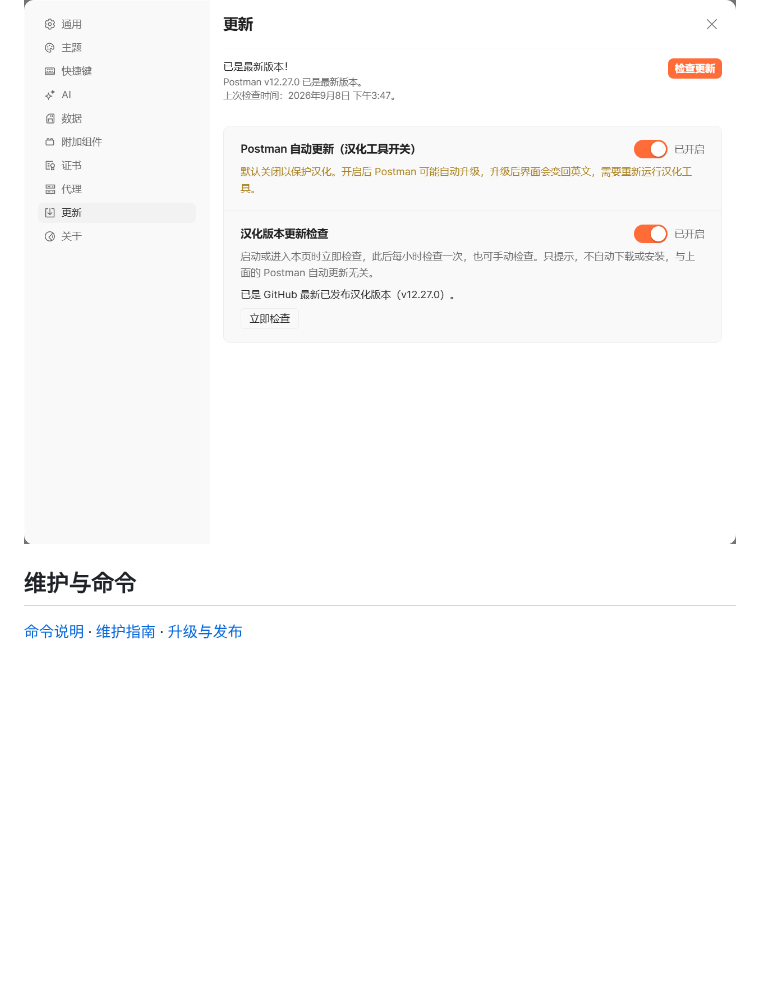
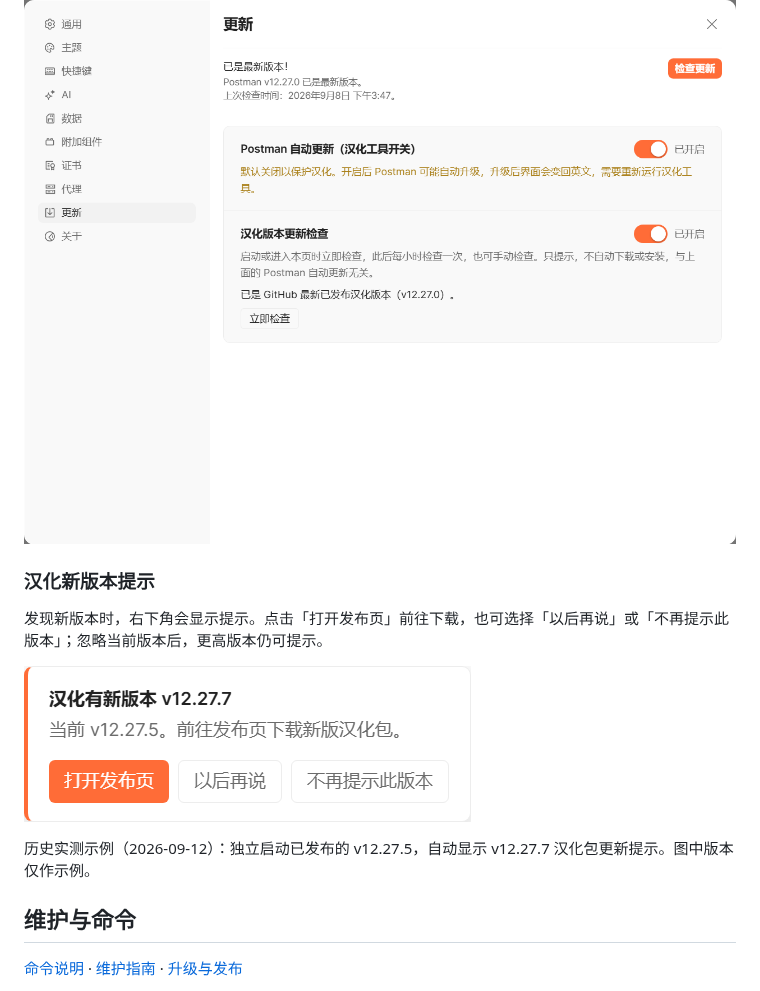
Before and after one commit to Aerozb/Postman-cn, a Markdown page: README.md, the part around the change. Rendered like a GitHub page; pictures changed too: assets/screenshots/03-update-prompt-cn.png (added); blank space fills up the shorter version.

Commit message:
补充汉化新版本提示实测截图
在 README 中展示 v12.27.5 启动发现 v12.27.7 的历史实测提示，说明发布页与忽略版本按钮的行为。截图仅含裁剪后的更新提示。

验证：README 图片链接及 PNG 完整性通过；Node 247、入口/进程 274、发布预检 96 项离线回归全部通过。

Co-Authored-By: Codex <noreply@openai.com>

```diff
--- a/README.md
+++ b/README.md
@@ -45,6 +45,14 @@
 
 ![设置页中的 Postman 自动更新与汉化版本更新检查开关](assets/screenshots/02-update-toggles-cn.png)
 
+### 汉化新版本提示
+
+发现新版本时，右下角会显示提示。点击「打开发布页」前往下载，也可选择「以后再说」或「不再提示此版本」；忽略当前版本后，更高版本仍可提示。
+
+![汉化更新提示：当前 v12.27.5，发现新版本 v12.27.7](assets/screenshots/03-update-prompt-cn.png)
+
+历史实测示例（2026-09-12）：独立启动已发布的 v12.27.5，自动显示 v12.27.7 汉化包更新提示。图中版本仅作示例。
+
 ## 维护与命令
 
 [命令说明](scripts/README.md) · [维护指南](docs/维护指南.md) · [升级与发布](docs/升级与发布.md)
```
